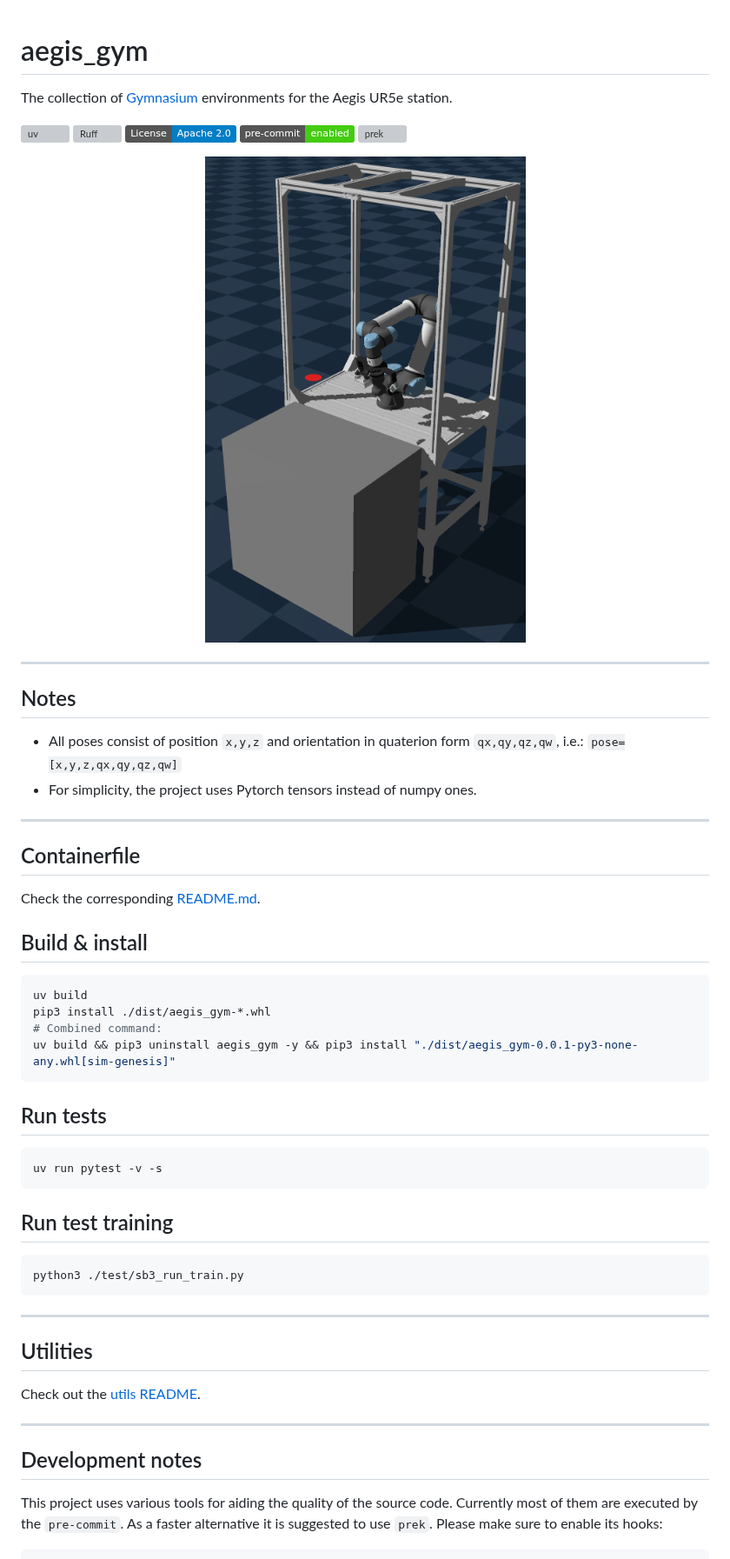
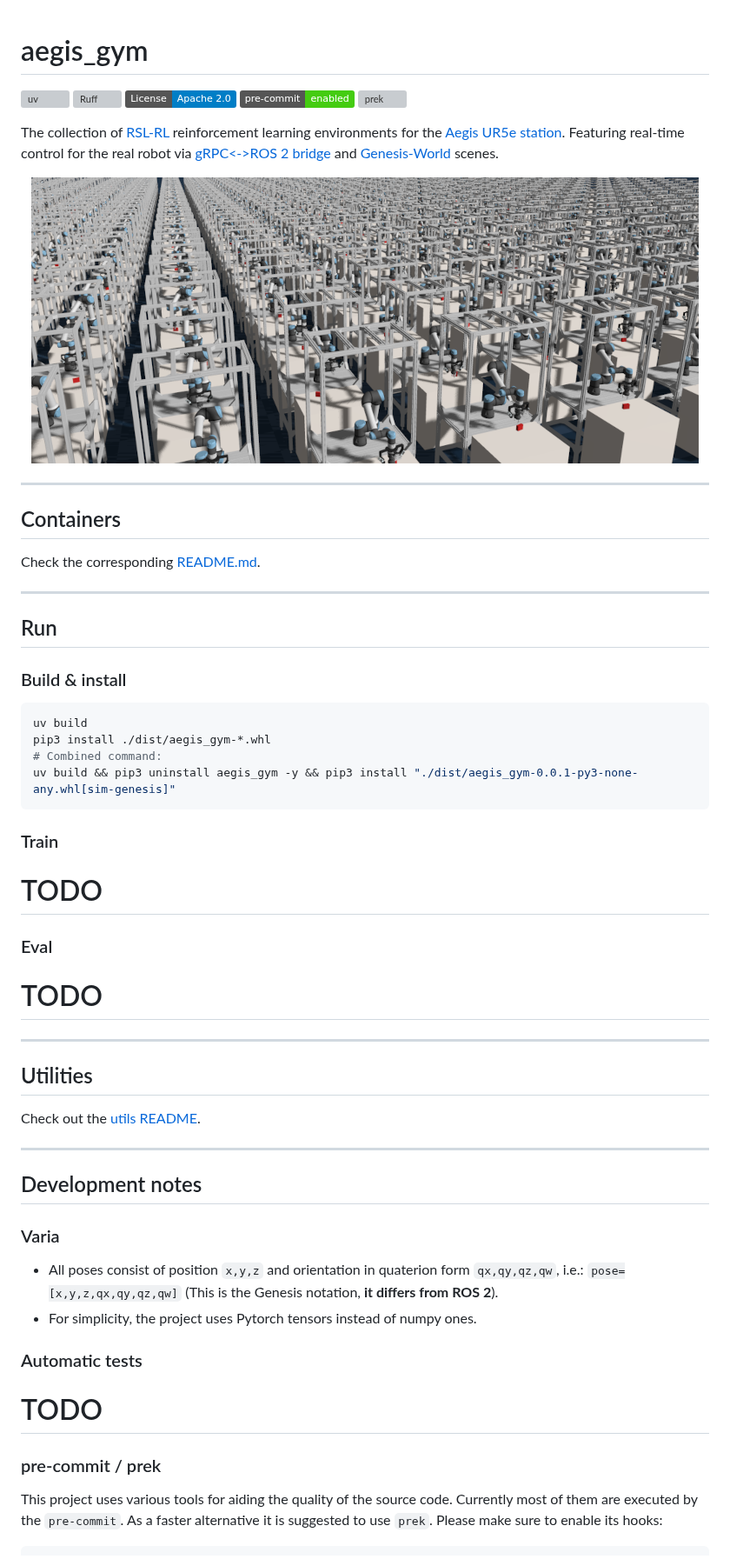
Before and after one commit to AGH-CEAI/aegis_gym, a Markdown page: README.md, the part around the change. Shown at 87% size. Rendered like a GitHub page; pictures changed too: docs/4096_units_are_ready.png (added); badges without logos; grey boxes are pictures that could not be loaded.

````diff
--- a/README.md
+++ b/README.md
@@ -1,6 +1,4 @@
 # aegis_gym
-
-The collection of [Gymnasium](https://gymnasium.farama.org/) environments for the Aegis UR5e station.
 
 [![uv](https://img.shields.io/endpoint?url=https://raw.githubusercontent.com/astral-sh/uv/main/assets/badge/v0.json)](https://github.com/astral-sh/uv)
 [![Ruff](https://img.shields.io/endpoint?url=https://raw.githubusercontent.com/astral-sh/ruff/main/assets/badge/v2.json)](https://github.com/astral-sh/ruff)
@@ -8,22 +6,23 @@ The collection of [Gymnasium](https://gymnasium.farama.org/) environments for th
 [![pre-commit](https://img.shields.io/badge/pre--commit-enabled-brightgreen?logo=pre-commit)](https://github.com/pre-commit/pre-commit)
 [![prek](https://img.shields.io/endpoint?url=https://raw.githubusercontent.com/j178/prek/master/docs/assets/badge-v0.json)](https://github.com/j178/prek)
 
+The collection of [RSL-RL](https://github.com/leggedrobotics/rsl_rl) reinforcement learning environments for the [Aegis UR5e station](https://github.com/AGH-CEAI/pprai2026_drl_robotic_station).
+Featuring real-time control for the real robot via [gRPC<->ROS 2 bridge](https://github.com/AGH-CEAI/aegis_ros/tree/humble-devel/aegis_grpc) and [Genesis-World](https://genesis-world.readthedocs.io/) scenes.
+
 <p align="center">
-    <img src="./docs/aegis_reacher.png" alt="Static image of the AegisReacher environment in Genesis simulator." width="640"/>
+<img src="./docs/4096_units_are_ready.png" alt="Static image of 4096 parallel instances of the Aegis station in Genesis simulator." width="768"/>
 </p>
 
 ---
 
-## Notes
-* All poses consist of position `x,y,z` and orientation in quaterion form `qx,qy,qz,qw`, i.e.: `pose=[x,y,z,qx,qy,qz,qw]`
-* For simplicity, the project uses Pytorch tensors instead of numpy ones.
+## Containers
+Check the corresponding [README.md](./container/README.md).
 
 ---
 
-## Containerfile
-Check the corresponding [README.md](./container/README.md).
+## Run
 
-## Build & install
+### Build & install
 ```bash
 uv build
 pip3 install ./dist/aegis_gym-*.whl
@@ -31,14 +30,11 @@ pip3 install ./dist/aegis_gym-*.whl
 uv build && pip3 uninstall aegis_gym -y && pip3 install "./dist/aegis_gym-0.0.1-py3-none-any.whl[sim-genesis]"
 ```
 
-## Run tests
-```bash
-uv run pytest -v -s
-```
-## Run test training
-```bash
-python3 ./test/sb3_run_train.py
-```
+### Train
+# TODO
+
+### Eval
+# TODO
 
 ---
 ## Utilities
@@ -47,6 +43,16 @@ Check out the [utils README](./utils/README.md).
 
 ---
 ## Development notes
+
+### Varia
+
+* All poses consist of position `x,y,z` and orientation in quaterion form `qx,qy,qz,qw`, i.e.: `pose=[x,y,z,qx,qy,qz,qw]` (This is the Genesis notation, **it differs from ROS 2**).
+* For simplicity, the project uses Pytorch tensors instead of numpy ones.
+
+### Automatic tests
+# TODO
+
+### pre-commit / prek
 
 This project uses various tools for aiding the quality of the source code. Currently most of them are executed by the `pre-commit`. As a faster alternative it is suggested to use `prek`. Please make sure to enable its hooks:
 
````
